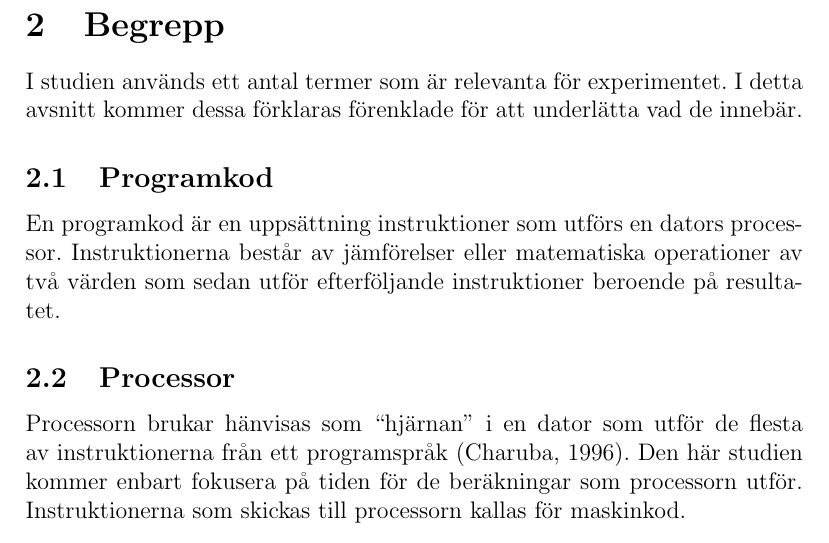
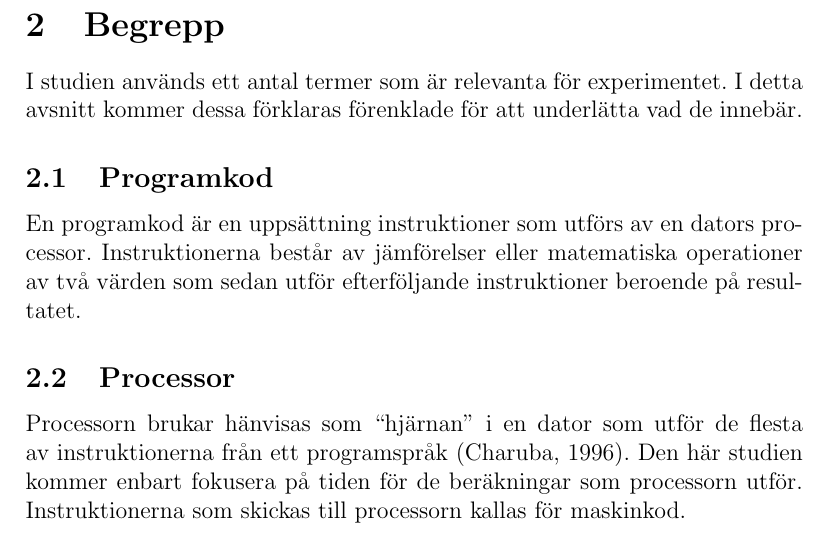
Before and after one commit to vonNiklasson/KTH-programming-benchmark, a LaTeX paper (report/report.tex): part of page 4 of 11, cut so that both start at the same text. Compiled offline with pdfLaTeX.

Commit message:
Update report.tex

```diff
--- a/report/report.tex
+++ b/report/report.tex
@@ -70,7 +70,7 @@ I studien är det endast intressant att jämföra språk med liknande egenskaper
 I studien används ett antal termer som är relevanta för experimentet. I detta avsnitt kommer dessa förklaras förenklade för att underlätta vad de innebär.
 
 \subsection{Programkod}
-En programkod är en uppsättning instruktioner som utförs en dators processor. Instruktionerna består av jämförelser eller matematiska operationer av två värden som sedan utför efterföljande instruktioner beroende på resultatet.
+En programkod är en uppsättning instruktioner som utförs av en dators processor. Instruktionerna består av jämförelser eller matematiska operationer av två värden som sedan utför efterföljande instruktioner beroende på resultatet.
 
 \subsection{Processor}
 Processorn brukar hänvisas som “hjärnan” i en dator som utför de flesta av instruktionerna från ett programspråk \citep{charuba_1996}. Den här studien kommer enbart fokusera på tiden för de beräkningar som processorn utför. Instruktionerna som skickas till processorn kallas för maskinkod.
```
